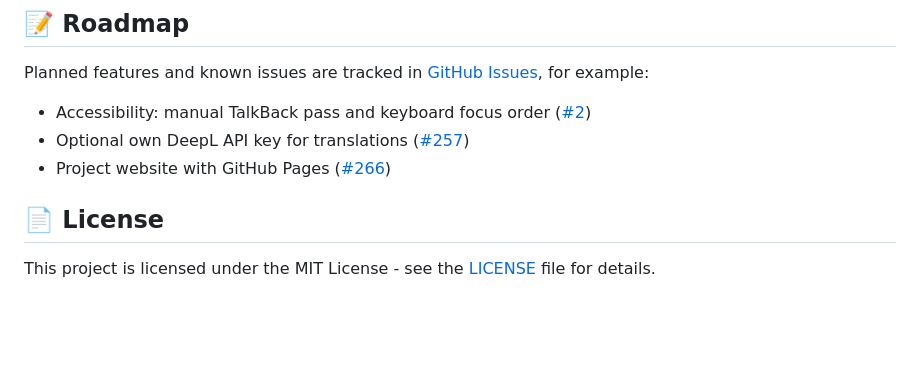
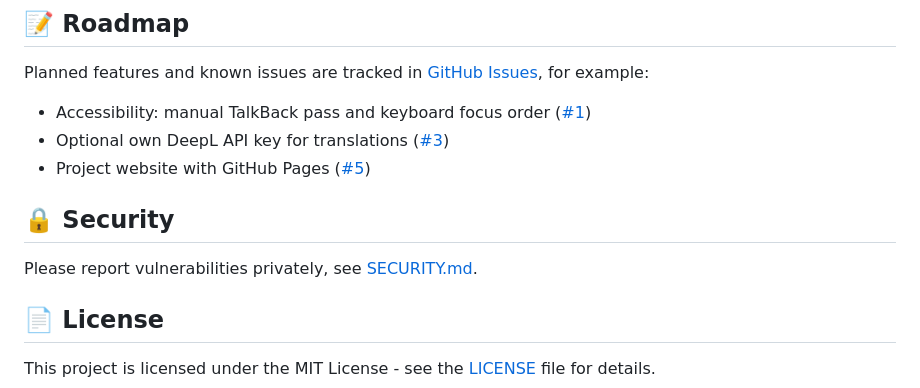
Before and after one commit to pfitzer/Tootsie, a Markdown page: README.md, the part around the change. Drawn GitHub-style; blank space fills up the shorter version.

```diff
--- a/README.md
+++ b/README.md
@@ -163,9 +163,13 @@ When contributing to Tootsie, please adhere to these architectural guardrails (d
 
 Planned features and known issues are tracked in [GitHub Issues](https://github.com/pfitzer/Tootsie/issues), for example:
 
-- Accessibility: manual TalkBack pass and keyboard focus order ([#2](https://github.com/pfitzer/Tootsie/issues/2))
-- Optional own DeepL API key for translations ([#257](https://github.com/pfitzer/Tootsie/issues/257))
-- Project website with GitHub Pages ([#266](https://github.com/pfitzer/Tootsie/issues/266))
+- Accessibility: manual TalkBack pass and keyboard focus order ([#1](https://github.com/pfitzer/Tootsie/issues/1))
+- Optional own DeepL API key for translations ([#3](https://github.com/pfitzer/Tootsie/issues/3))
+- Project website with GitHub Pages ([#5](https://github.com/pfitzer/Tootsie/issues/5))
+
+## 🔒 Security
+
+Please report vulnerabilities privately, see [SECURITY.md](SECURITY.md).
 
 ## 📄 License
 
```
Also changed, not shown: SECURITY.md (added, +23 -0 lines).
